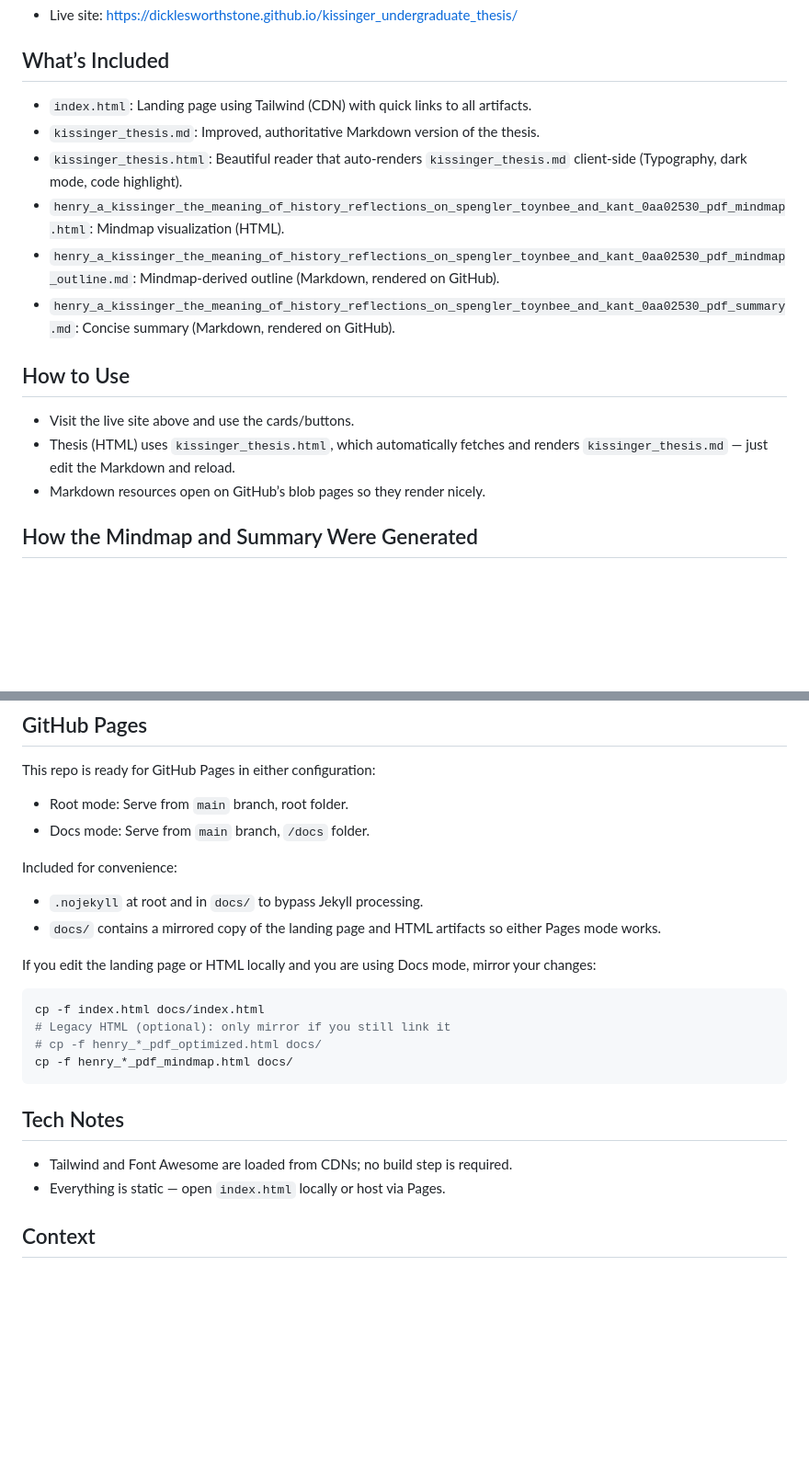
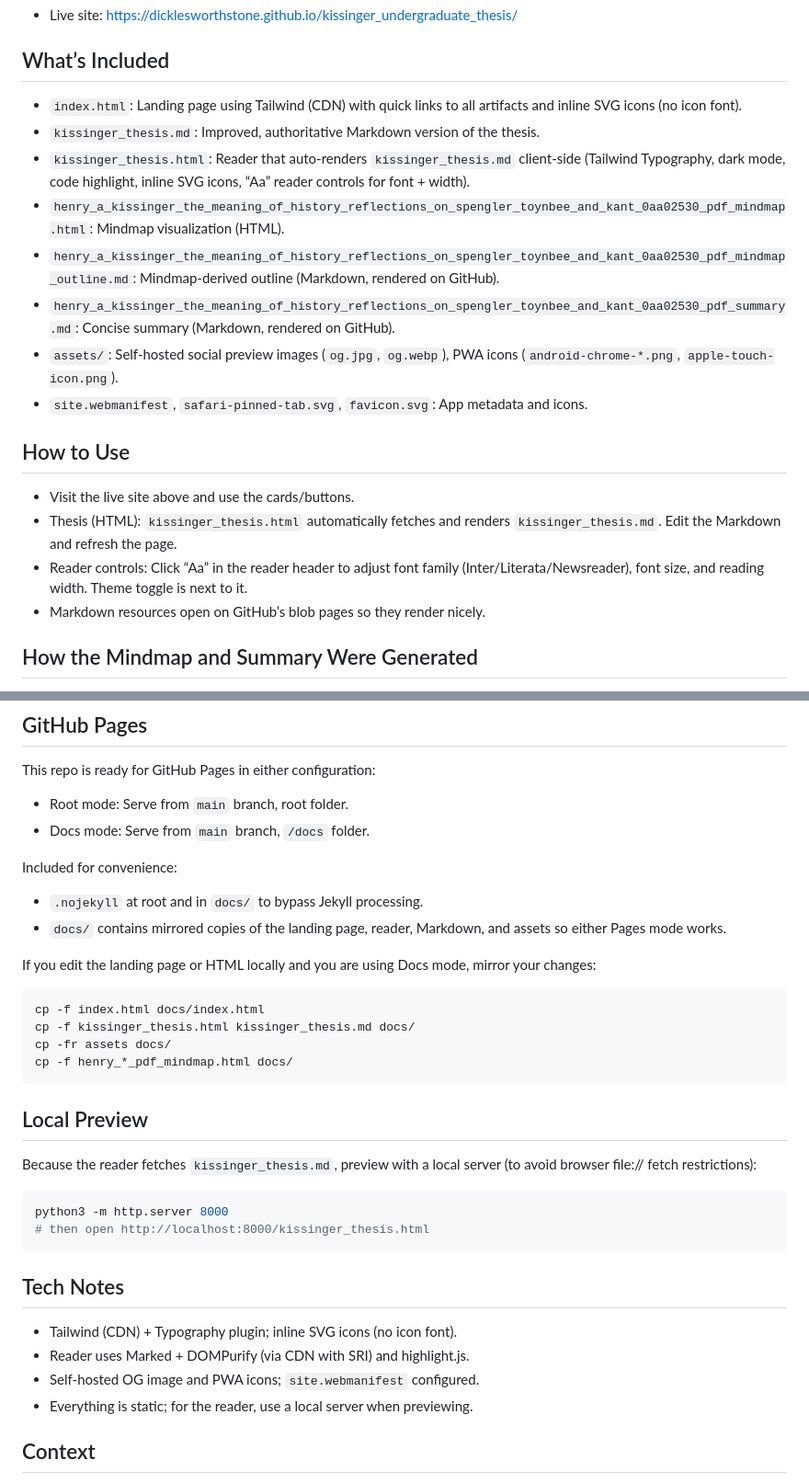
Before and after one commit to Dicklesworthstone/kissinger_undergraduate_thesis, a Markdown page: README.md, 2 parts joined by grey strips. Shown: that part at 92% size. GitHub-like rendering; blank space fills up the shorter version.

Commit message:
README: reflect reader controls (Newsreader), inline SVG icons, cdnjs SRI, PWA assets, and local preview instructions; update docs mirroring

````diff
--- a/README.md
+++ b/README.md
@@ -5,16 +5,19 @@ Explore Henry A. Kissinger’s undergraduate thesis — “The Meaning of Histor
 - Live site: https://dicklesworthstone.github.io/kissinger_undergraduate_thesis/
 
 ## What’s Included
-- `index.html`: Landing page using Tailwind (CDN) with quick links to all artifacts.
+- `index.html`: Landing page using Tailwind (CDN) with quick links to all artifacts and inline SVG icons (no icon font).
 - `kissinger_thesis.md`: Improved, authoritative Markdown version of the thesis.
-- `kissinger_thesis.html`: Beautiful reader that auto-renders `kissinger_thesis.md` client-side (Typography, dark mode, code highlight).
+- `kissinger_thesis.html`: Reader that auto-renders `kissinger_thesis.md` client‑side (Tailwind Typography, dark mode, code highlight, inline SVG icons, “Aa” reader controls for font + width).
 - `henry_a_kissinger_the_meaning_of_history_reflections_on_spengler_toynbee_and_kant_0aa02530_pdf_mindmap.html`: Mindmap visualization (HTML).
 - `henry_a_kissinger_the_meaning_of_history_reflections_on_spengler_toynbee_and_kant_0aa02530_pdf_mindmap_outline.md`: Mindmap-derived outline (Markdown, rendered on GitHub).
 - `henry_a_kissinger_the_meaning_of_history_reflections_on_spengler_toynbee_and_kant_0aa02530_pdf_summary.md`: Concise summary (Markdown, rendered on GitHub).
+- `assets/`: Self‑hosted social preview images (`og.jpg`, `og.webp`), PWA icons (`android-chrome-*.png`, `apple-touch-icon.png`).
+- `site.webmanifest`, `safari-pinned-tab.svg`, `favicon.svg`: App metadata and icons.
 
 ## How to Use
 - Visit the live site above and use the cards/buttons.
-- Thesis (HTML) uses `kissinger_thesis.html`, which automatically fetches and renders `kissinger_thesis.md` — just edit the Markdown and reload.
+- Thesis (HTML): `kissinger_thesis.html` automatically fetches and renders `kissinger_thesis.md`. Edit the Markdown and refresh the page.
+- Reader controls: Click “Aa” in the reader header to adjust font family (Inter/Literata/Newsreader), font size, and reading width. Theme toggle is next to it.
 - Markdown resources open on GitHub’s blob pages so they render nicely.
 
 ## How the Mindmap and Summary Were Generated
@@ -34,20 +37,30 @@ This repo is ready for GitHub Pages in either configuration:
 
 Included for convenience:
 - `.nojekyll` at root and in `docs/` to bypass Jekyll processing.
-- `docs/` contains a mirrored copy of the landing page and HTML artifacts so either Pages mode works.
+- `docs/` contains mirrored copies of the landing page, reader, Markdown, and assets so either Pages mode works.
 
 If you edit the landing page or HTML locally and you are using Docs mode, mirror your changes:
 
 ```bash
 cp -f index.html docs/index.html
-# Legacy HTML (optional): only mirror if you still link it
-# cp -f henry_*_pdf_optimized.html docs/
+cp -f kissinger_thesis.html kissinger_thesis.md docs/
+cp -fr assets docs/
 cp -f henry_*_pdf_mindmap.html docs/
 ```
 
+## Local Preview
+Because the reader fetches `kissinger_thesis.md`, preview with a local server (to avoid browser file:// fetch restrictions):
+
+```bash
+python3 -m http.server 8000
+# then open http://localhost:8000/kissinger_thesis.html
+```
+
 ## Tech Notes
-- Tailwind and Font Awesome are loaded from CDNs; no build step is required.
-- Everything is static — open `index.html` locally or host via Pages.
+- Tailwind (CDN) + Typography plugin; inline SVG icons (no icon font).
+- Reader uses Marked + DOMPurify (via CDN with SRI) and highlight.js.
+- Self‑hosted OG image and PWA icons; `site.webmanifest` configured.
+- Everything is static; for the reader, use a local server when previewing.
 
 ## Context
 This repository presents a readable edition of Kissinger’s undergraduate thesis, with additional generated materials (mindmap, outline, summary) to aid exploration and study.
````
